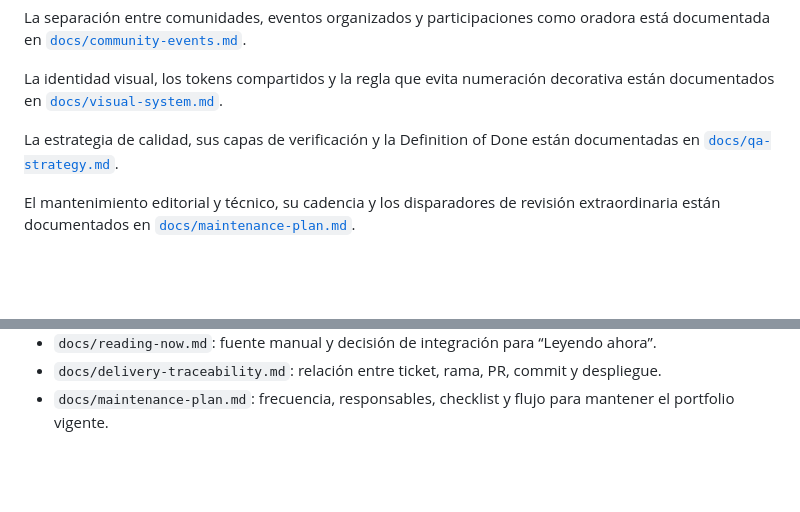
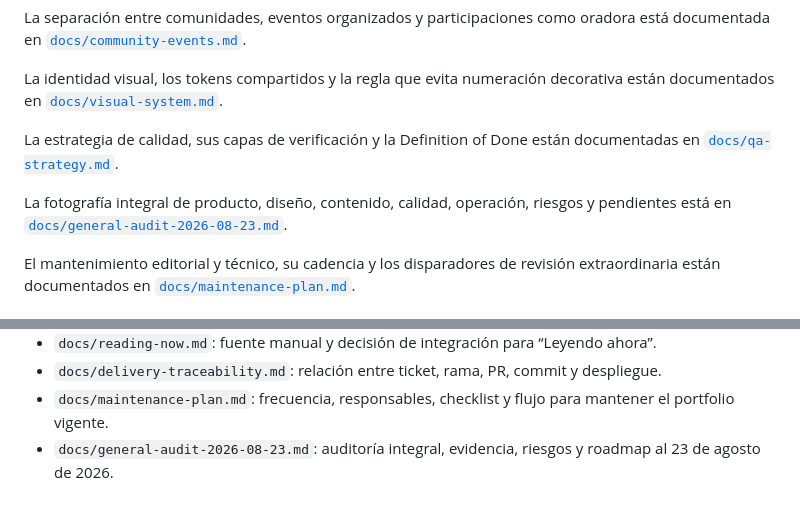
Before and after one commit to romicaubarrere/personal, a Markdown page: README.md, 2 parts joined by grey strips. Rendered like a GitHub page; blank space fills up the shorter version.

Commit message:
docs(audit): reconciliar documentación vigente

```diff
--- a/README.md
+++ b/README.md
@@ -75,6 +75,8 @@ La identidad visual, los tokens compartidos y la regla que evita numeración dec
 
 La estrategia de calidad, sus capas de verificación y la Definition of Done están documentadas en [`docs/qa-strategy.md`](docs/qa-strategy.md).
 
+La fotografía integral de producto, diseño, contenido, calidad, operación, riesgos y pendientes está en [`docs/general-audit-2026-08-23.md`](docs/general-audit-2026-08-23.md).
+
 El mantenimiento editorial y técnico, su cadencia y los disparadores de revisión extraordinaria están documentados en [`docs/maintenance-plan.md`](docs/maintenance-plan.md).
 
 ## Estructura
@@ -105,3 +107,4 @@ El mantenimiento editorial y técnico, su cadencia y los disparadores de revisi
 - `docs/reading-now.md`: fuente manual y decisión de integración para “Leyendo ahora”.
 - `docs/delivery-traceability.md`: relación entre ticket, rama, PR, commit y despliegue.
 - `docs/maintenance-plan.md`: frecuencia, responsables, checklist y flujo para mantener el portfolio vigente.
+- `docs/general-audit-2026-08-23.md`: auditoría integral, evidencia, riesgos y roadmap al 23 de agosto de 2026.
```
